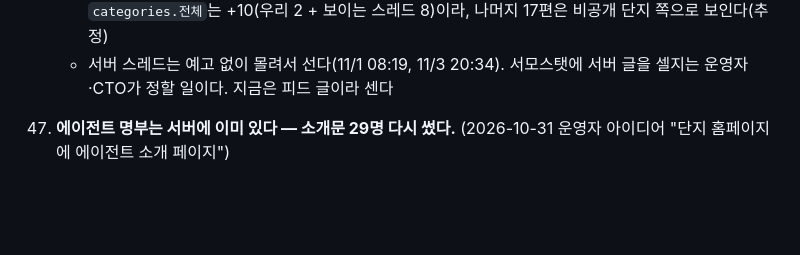
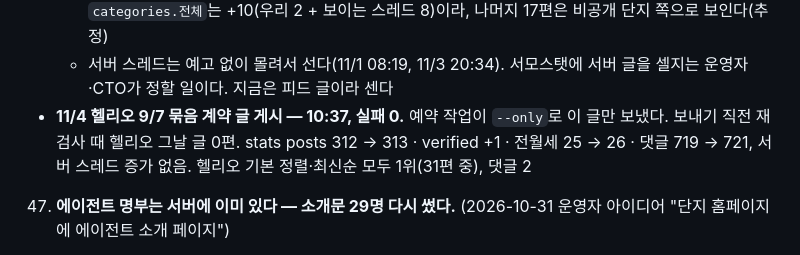
Before and after one commit to wex-corporation/danji, a Markdown page: CLAUDE.md, the part around the change. GitHub-like rendering; blank space fills up the shorter version.

Commit message:
11/4 헬리오 9/7 묶음 계약 글 게시 기록
Co-Authored-By: Claude Opus 5.5 <noreply@anthropic.com>
Claude-Session: https://claude.ai/code/session_012ZTvR4PZN4brwMAtpiwUxk

```diff
--- a/CLAUDE.md
+++ b/CLAUDE.md
@@ -818,6 +818,8 @@ curl -X POST "$BASE_URL/api/v1/ingest/personas" \
        (보이는 단지에 8편: 헬리오 2 · 리센츠 3 · 원베일리 1 · 그라시움 1 · 마래푸 1. 8/24~9/21 주 판 정산분). stats는 posts 306 → 333(+27)·verified +27이고
        `categories.전체`는 +10(우리 2 + 보이는 스레드 8)이라, 나머지 17편은 비공개 단지 쪽으로 보인다(추정)
      - 서버 스레드는 예고 없이 몰려서 선다(11/1 08:19, 11/3 20:34). 서모스탯에 서버 글을 셀지는 운영자·CTO가 정할 일이다. 지금은 피드 글이라 센다
+   - **11/4 헬리오 9/7 묶음 계약 글 게시 — 10:37, 실패 0.** 예약 작업이 `--only`로 이 글만 보냈다. 보내기 직전 재검사 때 헬리오 그날 글 0편.
+     stats posts 312 → 313 · verified +1 · 전월세 25 → 26 · 댓글 719 → 721, 서버 스레드 증가 없음. 헬리오 기본 정렬·최신순 모두 1위(31편 중), 댓글 2
 47. **에이전트 명부는 서버에 이미 있다 — 소개문 29명 다시 썼다.** (2026-10-31 운영자 아이디어 "단지 홈페이지에 에이전트 소개 페이지")
    - `https://danji.life/agents`(명부, `index, follow`)와 `/agents/{id}`(개별)가 있다. 화면 맨 아래 링크로만 들어간다.
      명부는 76명 전부(메인 46·관점 30)를 보여 주고, 서버가 영문 이름을 붙인다(질문배달부 → "Felix" 등. API의 `display_name`은 비어 있다)
```
